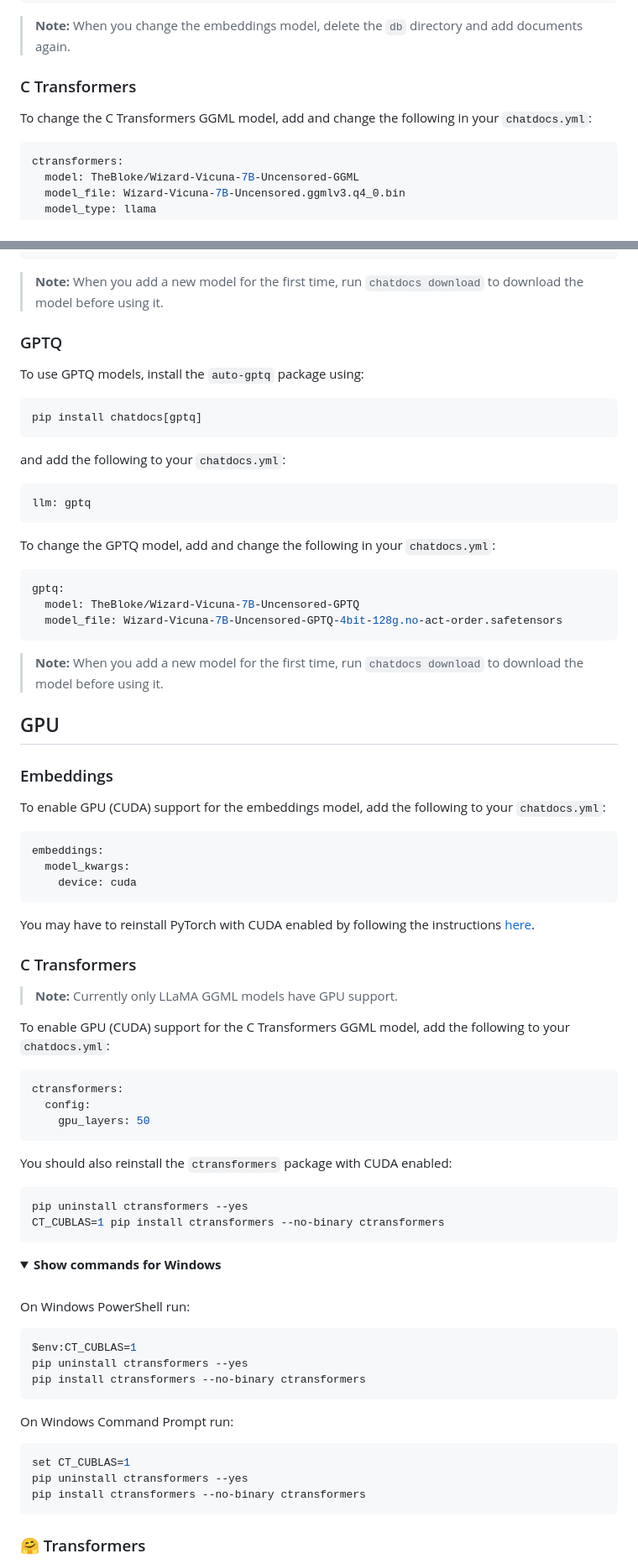
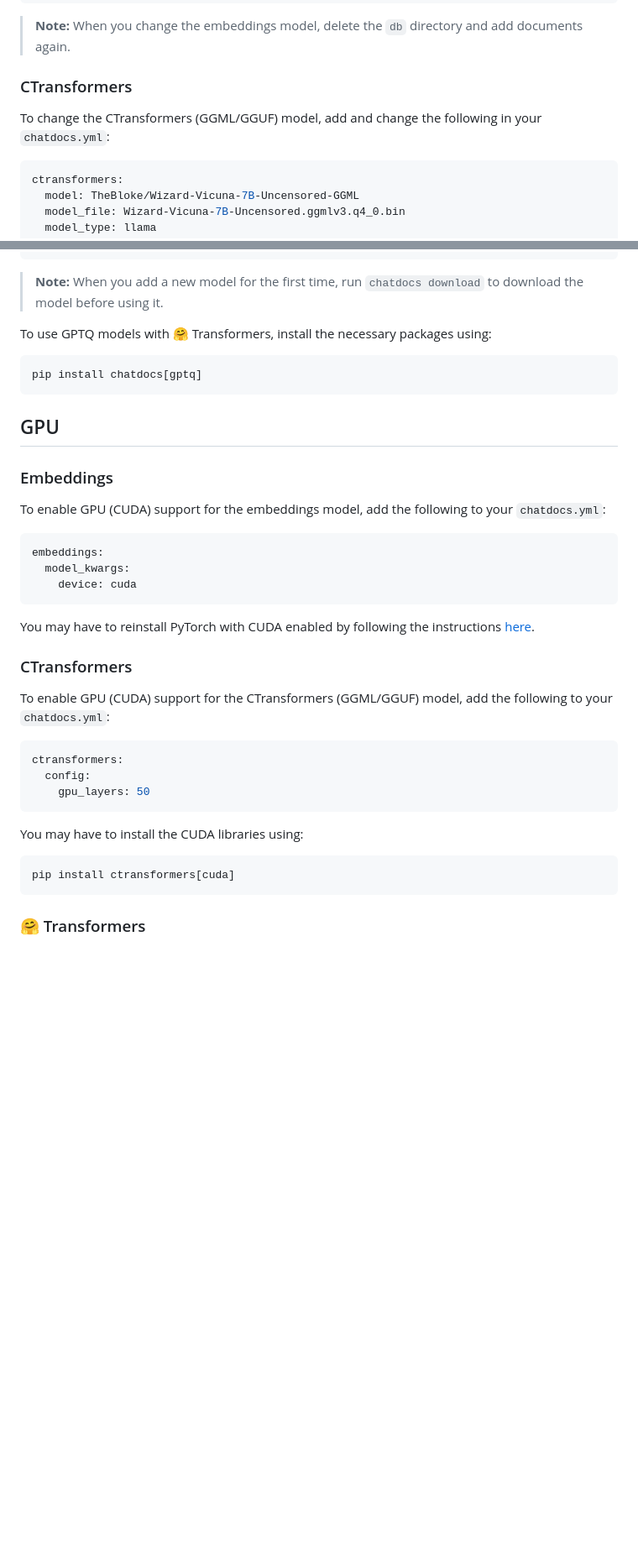
Before and after one commit to marella/chatdocs, a Markdown page: README.md, 2 parts joined by grey strips. Shown: that part at 84% size. GitHub-like rendering; folded sections open; blank space fills up the shorter version.

````diff
--- a/README.md
+++ b/README.md
@@ -103,9 +105,9 @@ embeddings:
 
 > **Note:** When you change the embeddings model, delete the `db` directory and add documents again.
 
-### C Transformers
+### CTransformers
 
-To change the C Transformers GGML model, add and change the following in your `chatdocs.yml`:
+To change the CTransformers (GGML/GGUF) model, add and change the following in your `chatdocs.yml`:
 
 ```yml
 ctransformers:
@@ -141,29 +143,11 @@ huggingface:
 
 > **Note:** When you add a new model for the first time, run `chatdocs download` to download the model before using it.
 
-### GPTQ
-
-To use GPTQ models, install the `auto-gptq` package using:
+To use GPTQ models with 🤗 Transformers, install the necessary packages using:
 
 ```sh
 pip install chatdocs[gptq]
 ```
-
-and add the following to your `chatdocs.yml`:
-
-```yml
-llm: gptq
-```
-
-To change the GPTQ model, add and change the following in your `chatdocs.yml`:
-
-```yml
-gptq:
-  model: TheBloke/Wizard-Vicuna-7B-Uncensored-GPTQ
-  model_file: Wizard-Vicuna-7B-Uncensored-GPTQ-4bit-128g.no-act-order.safetensors
-```
-
-> **Note:** When you add a new model for the first time, run `chatdocs download` to download the model before using it.
 
 ## GPU
 
@@ -179,11 +163,9 @@ embeddings:
 
 You may have to reinstall PyTorch with CUDA enabled by following the instructions [here](https://pytorch.org/get-started/locally/).
 
-### C Transformers
+### CTransformers
 
-> **Note:** Currently only LLaMA GGML models have GPU support.
-
-To enable GPU (CUDA) support for the C Transformers GGML model, add the following to your `chatdocs.yml`:
+To enable GPU (CUDA) support for the CTransformers (GGML/GGUF) model, add the following to your `chatdocs.yml`:
 
 ```yml
 ctransformers:
@@ -191,33 +173,11 @@ ctransformers:
     gpu_layers: 50
 ```
 
-You should also reinstall the `ctransformers` package with CUDA enabled:
+You may have to install the CUDA libraries using:
 
 ```sh
-pip uninstall ctransformers --yes
-CT_CUBLAS=1 pip install ctransformers --no-binary ctransformers
+pip install ctransformers[cuda]
 ```
-
-<details>
-<summary><strong>Show commands for Windows</strong></summary><br>
-
-On Windows PowerShell run:
-
-```sh
-$env:CT_CUBLAS=1
-pip uninstall ctransformers --yes
-pip install ctransformers --no-binary ctransformers
-```
-
-On Windows Command Prompt run:
-
-```sh
-set CT_CUBLAS=1
-pip uninstall ctransformers --yes
-pip install ctransformers --no-binary ctransformers
-```
-
-</details>
 
 ### 🤗 Transformers
 
````
Also changed, not shown: other parts of README.md (+3 -19 lines).
